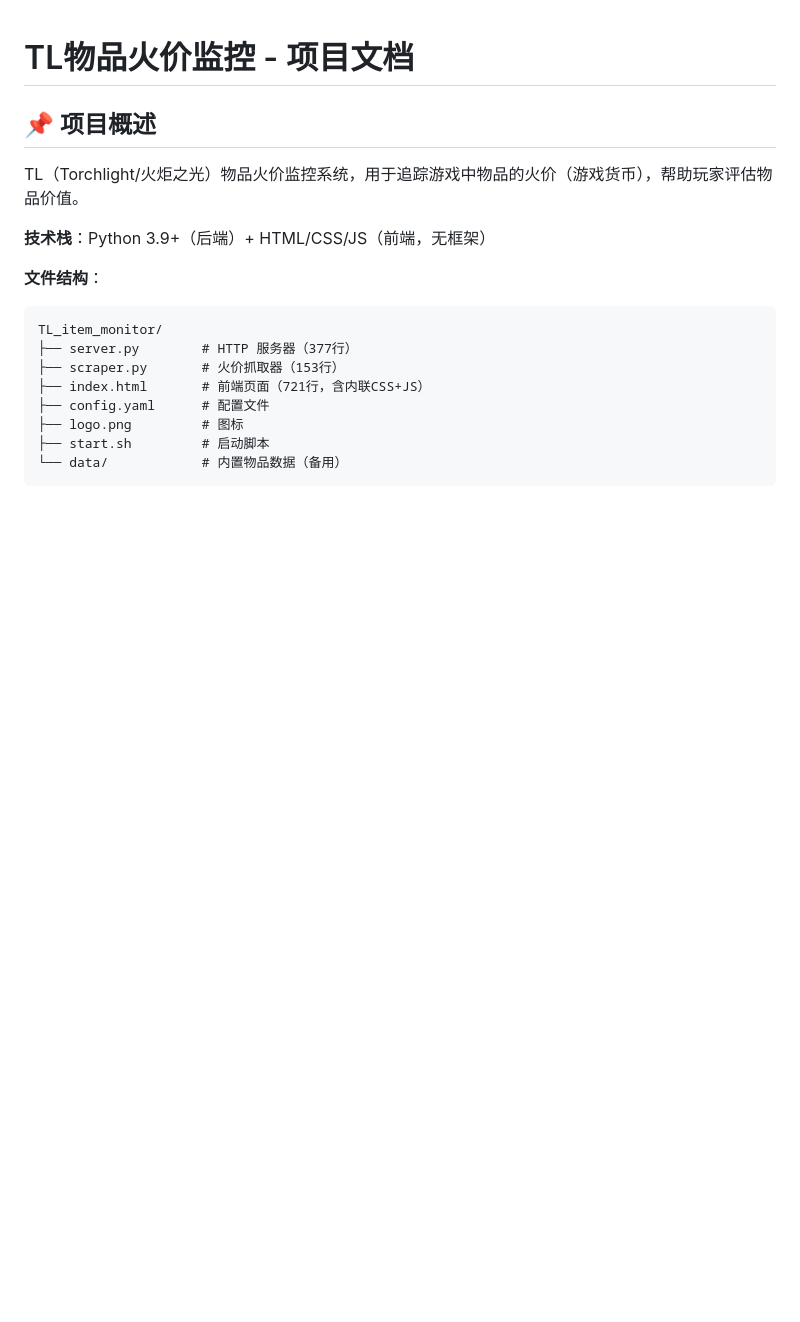
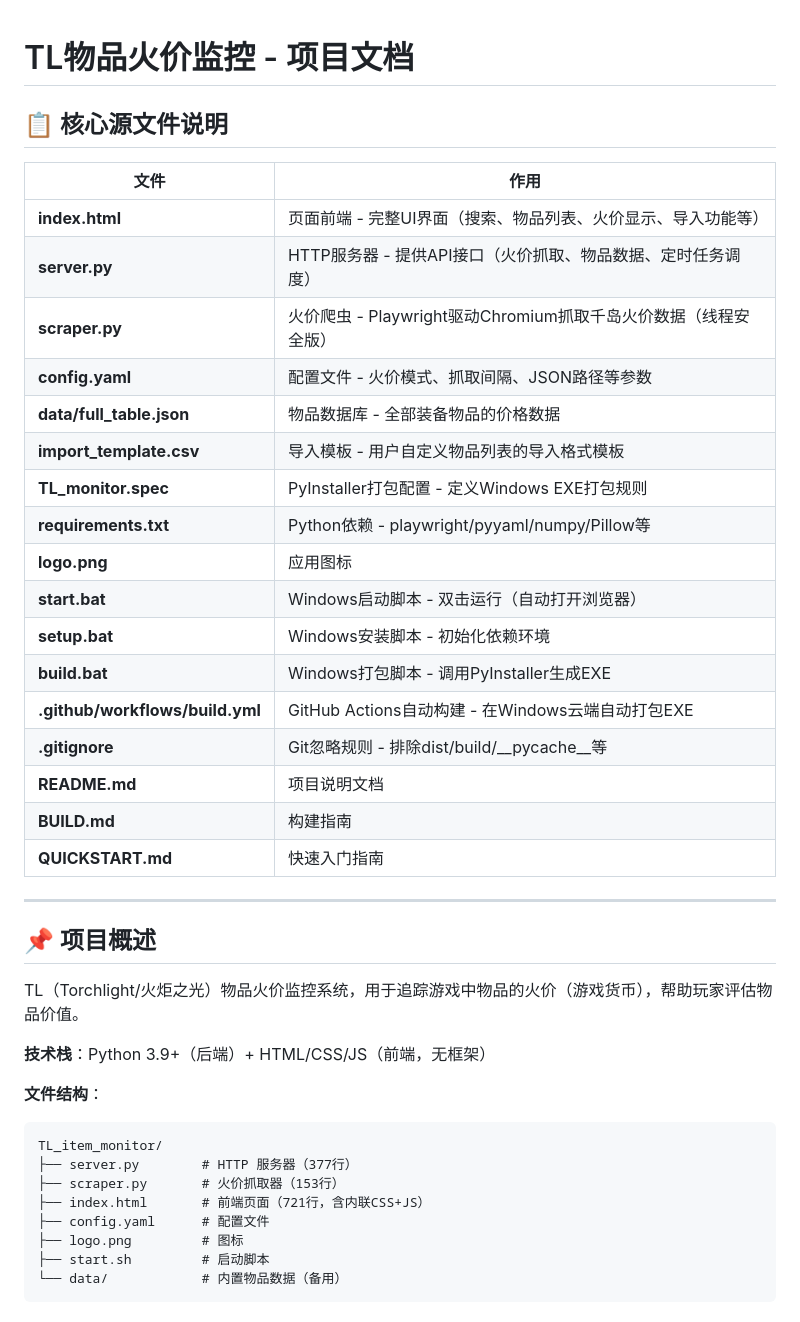
Before and after one commit to maojiaxu8039/TL-item-monitor, a Markdown page: README.md, the part around the change. GitHub-like rendering; blank space fills up the shorter version.

Commit message:
docs: 在README顶部添加源文件说明表格

```diff
--- a/README.md
+++ b/README.md
@@ -1,4 +1,28 @@
 # TL物品火价监控 - 项目文档
+
+## 📋 核心源文件说明
+
+| 文件 | 作用 |
+|------|------|
+| **index.html** | 页面前端 - 完整UI界面（搜索、物品列表、火价显示、导入功能等） |
+| **server.py** | HTTP服务器 - 提供API接口（火价抓取、物品数据、定时任务调度） |
+| **scraper.py** | 火价爬虫 - Playwright驱动Chromium抓取千岛火价数据（线程安全版） |
+| **config.yaml** | 配置文件 - 火价模式、抓取间隔、JSON路径等参数 |
+| **data/full_table.json** | 物品数据库 - 全部装备物品的价格数据 |
+| **import_template.csv** | 导入模板 - 用户自定义物品列表的导入格式模板 |
+| **TL_monitor.spec** | PyInstaller打包配置 - 定义Windows EXE打包规则 |
+| **requirements.txt** | Python依赖 - playwright/pyyaml/numpy/Pillow等 |
+| **logo.png** | 应用图标 |
+| **start.bat** | Windows启动脚本 - 双击运行（自动打开浏览器） |
+| **setup.bat** | Windows安装脚本 - 初始化依赖环境 |
+| **build.bat** | Windows打包脚本 - 调用PyInstaller生成EXE |
+| **.github/workflows/build.yml** | GitHub Actions自动构建 - 在Windows云端自动打包EXE |
+| **.gitignore** | Git忽略规则 - 排除dist/build/__pycache__等 |
+| **README.md** | 项目说明文档 |
+| **BUILD.md** | 构建指南 |
+| **QUICKSTART.md** | 快速入门指南 |
+
+---
 
 ## 📌 项目概述
 
```
